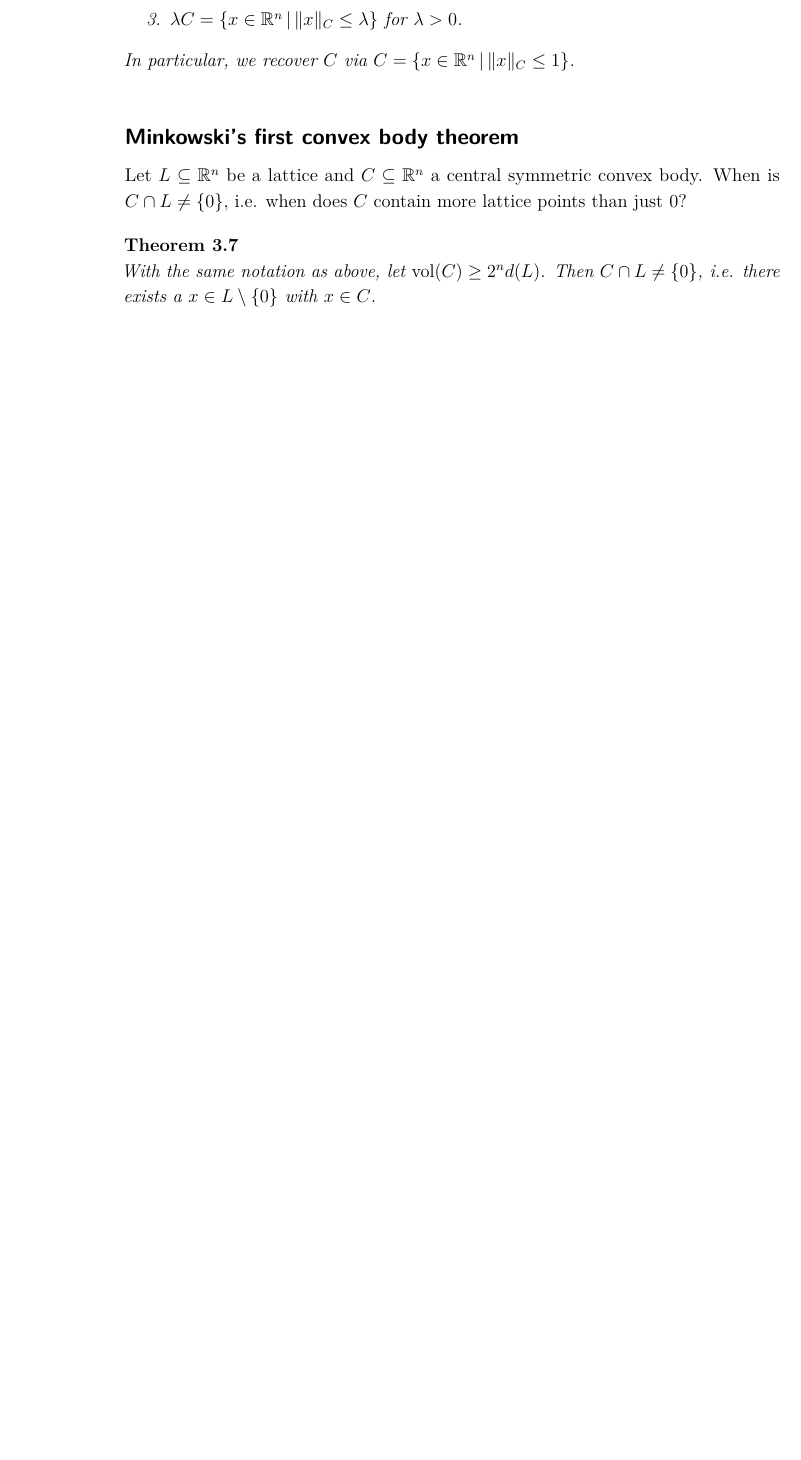
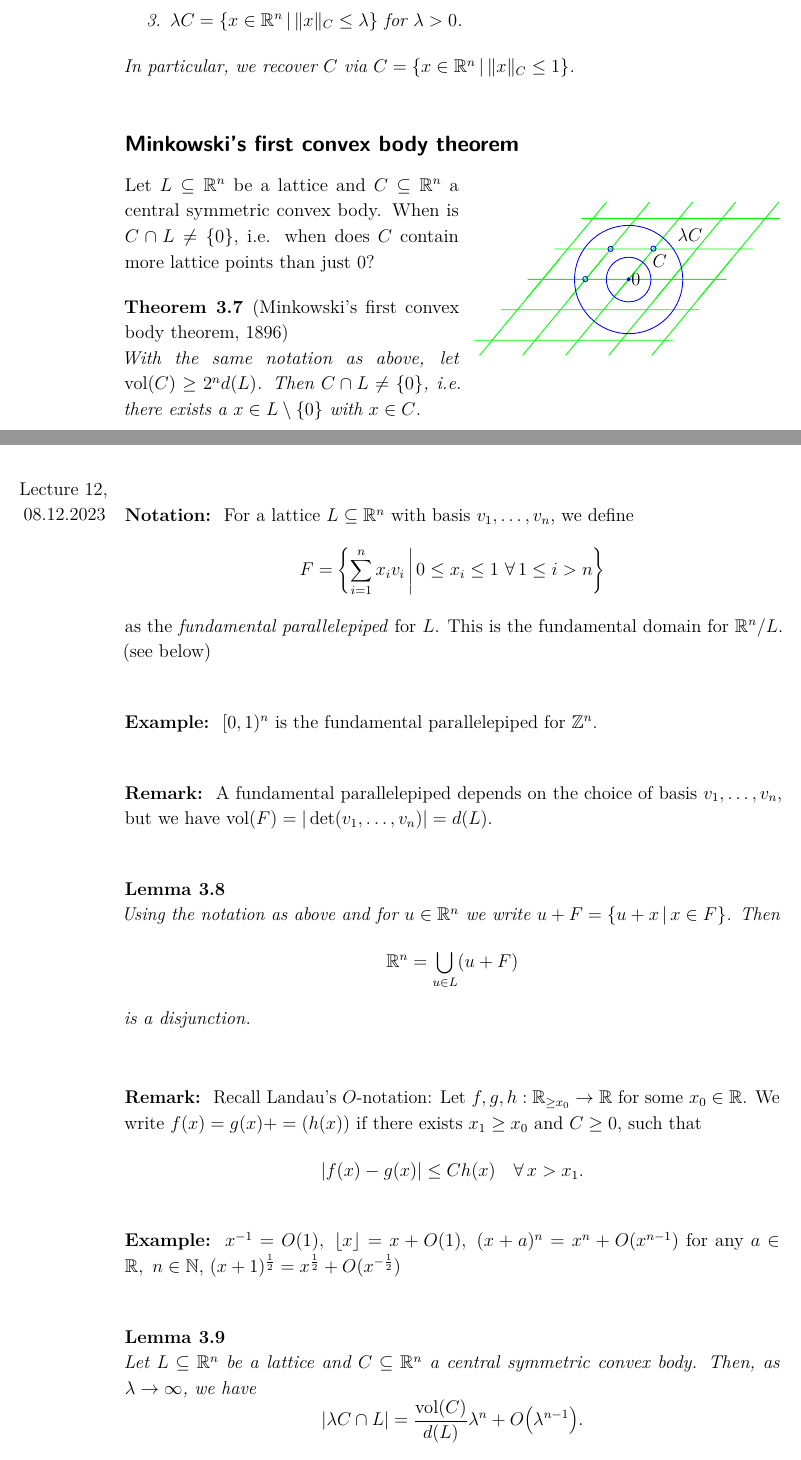
Before and after one commit to DalistNirgendwo/ANT-III-Lecture-Notes, a LaTeX thesis (ANT III Lecture Notes.tex, which reads lectures/lec11.tex, lectures/lec12.tex): part of page 31 of 33 before the commit and two parts of pages 31 and 32 of 35 after it, the two joined at a grey line, cut so that both start at the same text, the shorter picture padded with empty space. The pictures show the PDF file ANT III Lecture Notes.pdf that the author committed with the source.

Commit message:
fully added lecture 12

```diff
--- a/lectures/lec11.tex
+++ b/lectures/lec11.tex
@@ -122,10 +122,13 @@ Is there a one-to-one correspondence, i.e. are these all the different classes o
 
 \subsection*{Minkowski's first convex body theorem}
 
+\begin{wrapfigure}{r}{7cm}
+	\wrapincfig{11_lattice_lambdaC}{7cm}
+\end{wrapfigure}
 Let \( L \subseteq \R^n \) be a lattice and \( C \subseteq \R^n \) a central symmetric convex body.
 When is \( C \cap L \neq \{0\} \), i.e. when does \( C \) contain more lattice points than just \( 0 \)?
 
-\begin{thm}
+\begin{thm}[Minkowski's first convex body theorem, 1896]
 	With the same notation as above, let \( \vol(C) \geq 2^n d(L) \).
 	Then \( C \cap L \neq \{0\} \), i.e. there exists a \( x \in L \setminus \{0\} \) with \( x \in C \).
 \end{thm}
--- /dev/null
+++ b/lectures/lec12.tex
@@ -0,0 +1,55 @@
+\lecture{08.12.2023}
+\begin{notat*}
+	For a lattice \( L \subseteq \R^n \) with basis \( v_1, \dotsc, v_n \), we define
+	\[ F = \set{\sum_{i=1}^{n} x_i v_i}{0 \leq x_i \leq 1 \ \foralll 1 \leq i > n} \]
+	as the \emph{fundamental parallelepiped} for \( L \).
+	This is the fundamental domain for \( \R^n/L \). (see below)
+\end{notat*}
+
+\begin{exmp*}
+	\( [0,1)^n \) is the fundamental parallelepiped for \( \Z^n \).
+\end{exmp*}
+
+\begin{rem*}
+	A fundamental parallelepiped depends on the choice of basis \( v_1, \dotsc, v_n \), but we have \( \vol(F) = |\det(v_1, \dotsc, v_n)| = d(L) \).
+\end{rem*}
+
+\begin{lem}
+	Using the notation as above and for \( u \in \R^n \) we write \( u + F = \set{u+x}{x \in F} \).
+	Then
+	\[ \R^n = \bigcup_{u \in L} (u+F) \]
+	is a disjunction.
+\end{lem}
+
+\begin{rem*}
+	Recall Landau's \( O \)-notation: Let \( f, g, h: \R_{\geq x_0} \to \R \) for some \( x_0 \in \R \).
+	We write \( f(x) = g(x) + =(h(x)) \) if there exists \( x_1 \geq x_0 \) and \( C \geq 0 \), such that
+	\[ |f(x) - g(x)| \leq C h(x) \quad \foralll x > x_1. \]
+\end{rem*}
+
+\begin{exmp*}
+	\( x^{-1} = O(1),\ \lfloor x \rfloor = x + O(1),\ (x+a)^n = x^n + O(x^{n-1}) \) for any \( a \in \R,\ n \in \N \), \( (x+1)^\frac{1}{2} = x^\frac{1}{2} + O(x^{-\frac{1}{2}}) \)
+\end{exmp*}
+
+\begin{lem}
+	Let \( L \subseteq \R^n \) be a lattice and \( C \subseteq \R^n \) a central symmetric convex body.
+	Then, as \( \lambda \to \infty \), we have
+	\[ |\lambda C \cap L| = \frac{\vol(C)}{d(L)} \lambda^n + O \big(\lambda^{n-1} \big). \]
+\end{lem}
+
+\begin{frage*}
+	Do we need \( C \) to be central symmetric or convex in Minkowski's theorem?
+\end{frage*}
+
+\subsection*{Minkowski's second convex body theorem}
+
+Let \( L \subseteq \R^n \) be a lattice and \( C \subseteq \R^n \) a central symmetric convex body.
+When is \( L \cap C \neq \{0\} \)?
+
+%\begin{exmp*}
+%	\( L = \Z^2 \)
+%\end{exmp*}
+
+\begin{defn*}[Successive minima]
+	We let
+	\[ \lambda_1 = \min \set{\lambda > 0}{\lambda C \cap L \neq \{0\}} \]
@@ -0,0 +59,3 @@
+\end{defn*}
+
+\begin{lem}\label{thm:3.10}
@@ -0,0 +65,8 @@
+\end{lem}
+
+\begin{cav*}
+	The vectors \( v_1, \dotsc, v_n \) from \Cref{thm:3.10} may not be a basis of \( L \).
+	Let
+	\[ L = \set{\frac{x_1 e_1 + \dots + x_n e_n}{2}}{x_i \in \Z,\ x_1 \equiv \dots \equiv x_n \bmod 2}. \]
+	For \( n>4 \) and \( C = B_n \) the unit ball, we have
+	\[ \left\| \frac{e_1 + \dots + e_n}{2} \right\| = \frac{1}{2} \sqrt{n} > 1, \]
@@ -0,0 +78,11 @@
+\end{frage*}
+
+\begin{exmp*}
+	The lattice \( L = \Z d_1 e_1 \oplus \dots \oplus \Z d_n e_n \) with \( 0 < d_1 \leq \dots \leq n_n \) has with respect to \( \| \cdot \|_\infty \) the successive minima \( d_1 \leq \dots \leq d_n \) and \( d_1 \dotsm d_n = d(L) \).
+\end{exmp*}
+
+\begin{thmn}[Minkowski's second convex body theorem, 1910]
+	Let \( L \subseteq \R^n \) be a lattice, \( C \subseteq \R^n \) a central symmetric convex body and \( \lambda_1, \dotsc, \lambda_n \) successive minima of \( L \) with respect to \( C \).
+	Then
+	\[ \frac{2^n}{n!} \frac{d(L)}{\vol(C)} \leq \lambda_1 \dotsm \lambda_n \leq 2^n \frac{d(L)}{\vol(C)} \]
+\end{thmn}
```
Also changed, not shown: lectures/cpt03.tex (+1 -0 lines), ANT III Lecture Notes.pdf, images/11_lattice_lambdaC.pdf (added), images/11_lattice_lambdaC.pdf_tex (added), images/11_lattice_lambdaC.svg (added), lectures/lec12.tex (11 more changed lines), 1 other file.
